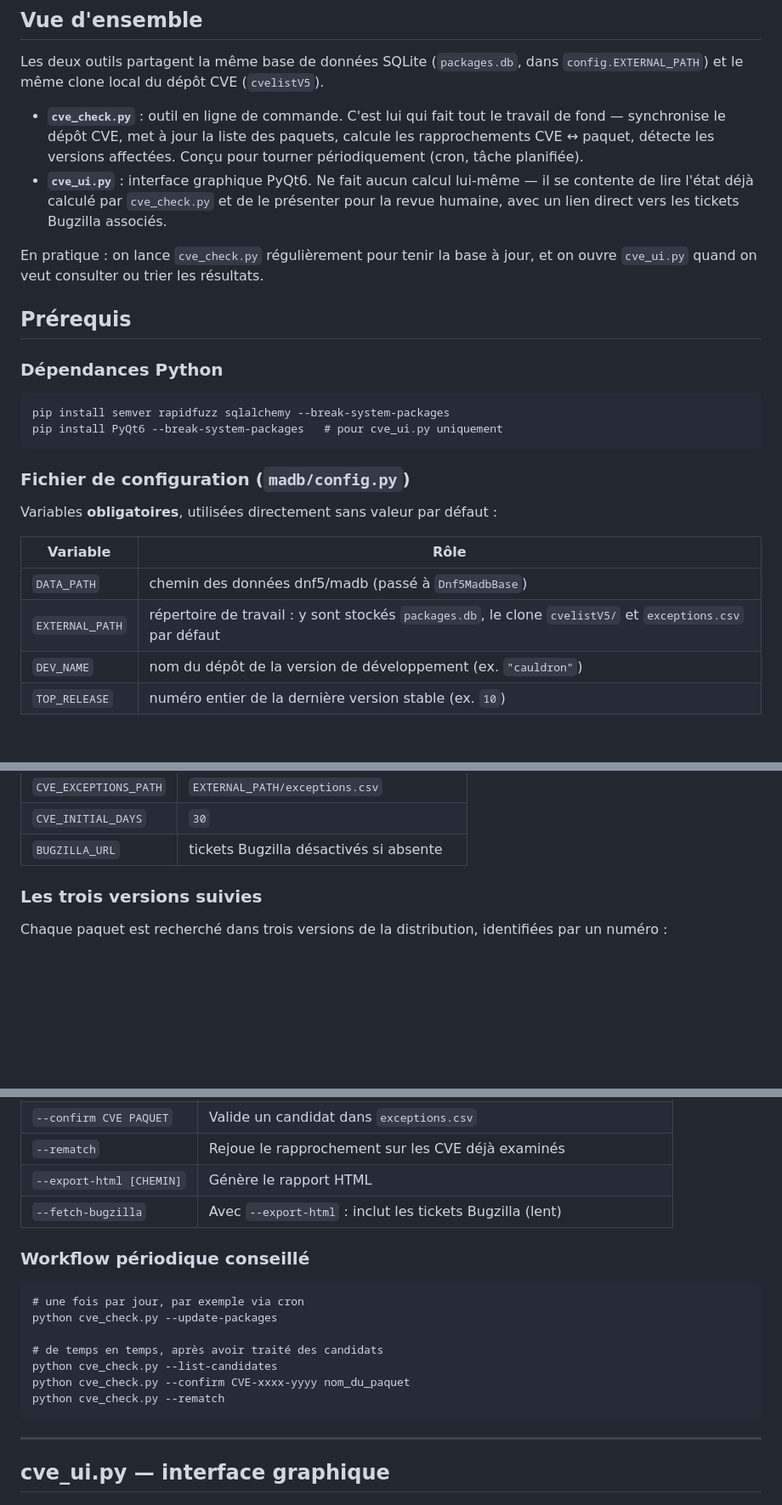
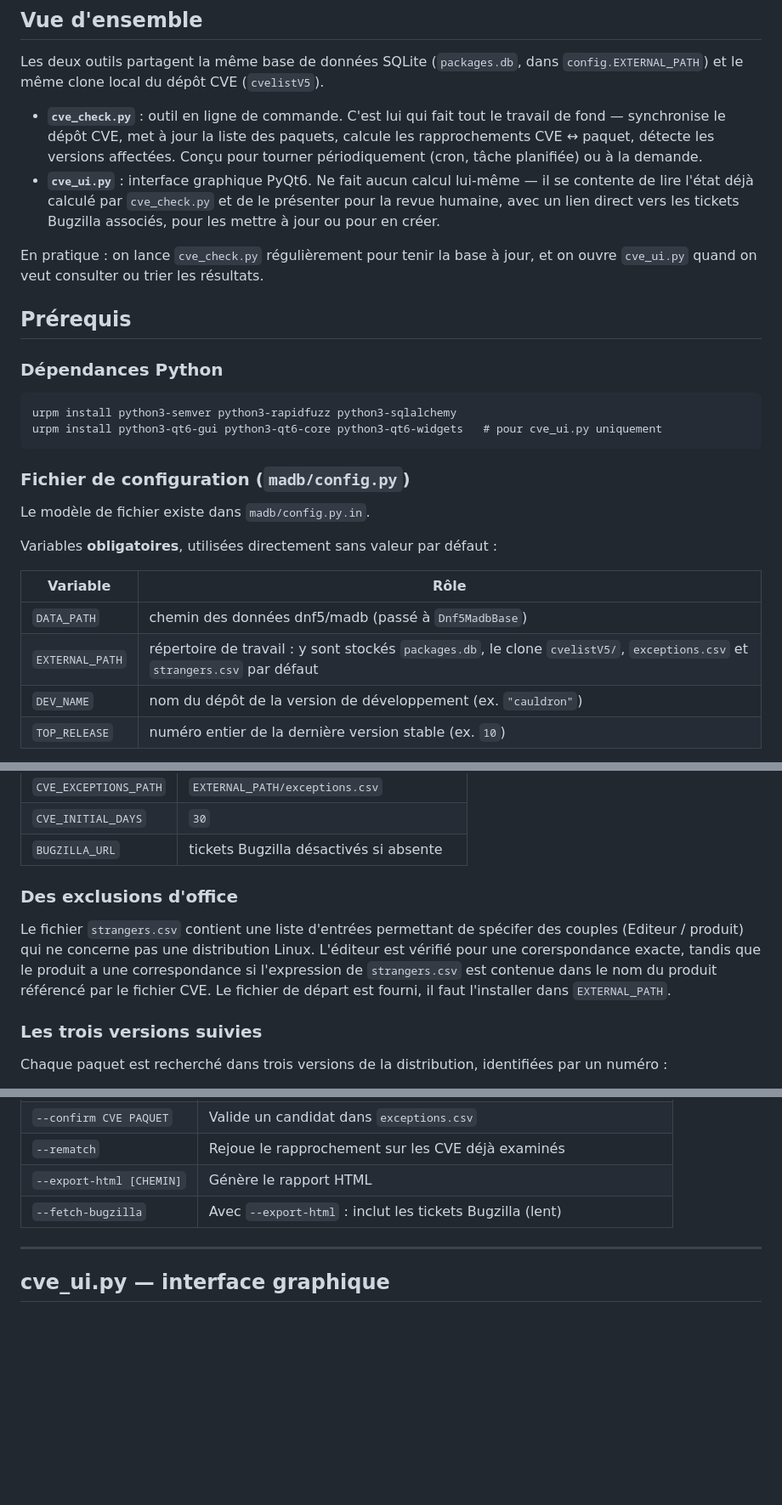
Before and after one commit to manatools/madb, a Markdown page: Utilisation-CVEs.md, 3 parts joined by grey strips. Shown at 85% size. Rendered like a GitHub page; blank space fills up the shorter version.

````diff
--- a/Utilisation-CVEs.md
+++ b/Utilisation-CVEs.md
@@ -6,8 +6,8 @@ Outils de veille de sécurité pour les paquets Mageia : rapprochement automatiq
 
 Les deux outils partagent la même base de données SQLite (`packages.db`, dans `config.EXTERNAL_PATH`) et le même clone local du dépôt CVE (`cvelistV5`).
 
-- **`cve_check.py`** : outil en ligne de commande. C'est lui qui fait tout le travail de fond — synchronise le dépôt CVE, met à jour la liste des paquets, calcule les rapprochements CVE ↔ paquet, détecte les versions affectées. Conçu pour tourner périodiquement (cron, tâche planifiée).
-- **`cve_ui.py`** : interface graphique PyQt6. Ne fait aucun calcul lui-même — il se contente de lire l'état déjà calculé par `cve_check.py` et de le présenter pour la revue humaine, avec un lien direct vers les tickets Bugzilla associés.
+- **`cve_check.py`** : outil en ligne de commande. C'est lui qui fait tout le travail de fond — synchronise le dépôt CVE, met à jour la liste des paquets, calcule les rapprochements CVE ↔ paquet, détecte les versions affectées. Conçu pour tourner périodiquement (cron, tâche planifiée) ou à la demande.
+- **`cve_ui.py`** : interface graphique PyQt6. Ne fait aucun calcul lui-même — il se contente de lire l'état déjà calculé par `cve_check.py` et de le présenter pour la revue humaine, avec un lien direct vers les tickets Bugzilla associés, pour les mettre à jour ou pour en créer.
 
 En pratique : on lance `cve_check.py` régulièrement pour tenir la base à jour, et on ouvre `cve_ui.py` quand on veut consulter ou trier les résultats.
 
@@ -16,18 +16,20 @@ En pratique : on lance `cve_check.py` régulièrement pour tenir la base à jour
 ### Dépendances Python
 
 ```
-pip install semver rapidfuzz sqlalchemy --break-system-packages
-pip install PyQt6 --break-system-packages   # pour cve_ui.py uniquement
+urpm install python3-semver python3-rapidfuzz python3-sqlalchemy
+urpm install python3-qt6-gui python3-qt6-core python3-qt6-widgets   # pour cve_ui.py uniquement
 ```
 
 ### Fichier de configuration (`madb/config.py`)
+
+Le modèle de fichier existe dans `madb/config.py.in`.
 
 Variables **obligatoires**, utilisées directement sans valeur par défaut :
 
 | Variable | Rôle |
 | --- | --- |
 | `DATA_PATH` | chemin des données dnf5/madb (passé à `Dnf5MadbBase`) |
-| `EXTERNAL_PATH` | répertoire de travail : y sont stockés `packages.db`, le clone `cvelistV5/` et `exceptions.csv` par défaut |
+| `EXTERNAL_PATH` | répertoire de travail : y sont stockés `packages.db`, le clone `cvelistV5/`, `exceptions.csv` et `strangers.csv` par défaut |
 | `DEV_NAME` | nom du dépôt de la version de développement (ex. `"cauldron"`) |
 | `TOP_RELEASE` | numéro entier de la dernière version stable (ex. `10`) |
 
@@ -40,6 +42,10 @@ Variables **optionnelles** (valeur par défaut si absentes) :
 | `CVE_EXCEPTIONS_PATH` | `EXTERNAL_PATH/exceptions.csv` |
 | `CVE_INITIAL_DAYS` | `30` |
 | `BUGZILLA_URL` | tickets Bugzilla désactivés si absente |
+
+### Des exclusions d'office
+
+Le fichier  `strangers.csv` contient une liste d'entrées permettant de spécifer des couples (Editeur / produit) qui ne concerne pas une distribution Linux. L'éditeur est vérifié pour une corerspondance exacte, tandis que le produit a une correspondance si l'expression de `strangers.csv` est contenue dans le nom du produit référencé par le fichier CVE. Le fichier de départ est fourni, il faut l'installer dans `EXTERNAL_PATH`.
 
 ### Les trois versions suivies
 
@@ -148,18 +154,6 @@ Produit une page HTML consultable hors ligne (liste des alertes confirmées puis
 | `--export-html [CHEMIN]` | Génère le rapport HTML |
 | `--fetch-bugzilla` | Avec `--export-html` : inclut les tickets Bugzilla (lent) |
 
-### Workflow périodique conseillé
-
-```
-# une fois par jour, par exemple via cron
-python cve_check.py --update-packages
-
-# de temps en temps, après avoir traité des candidats
-python cve_check.py --list-candidates
-python cve_check.py --confirm CVE-xxxx-yyyy nom_du_paquet
-python cve_check.py --rematch
-```
-
 ---
 
 ## cve\_ui.py — interface graphique
````
Also changed, not shown: other parts of Utilisation-CVEs.md (+39 -3 lines).
